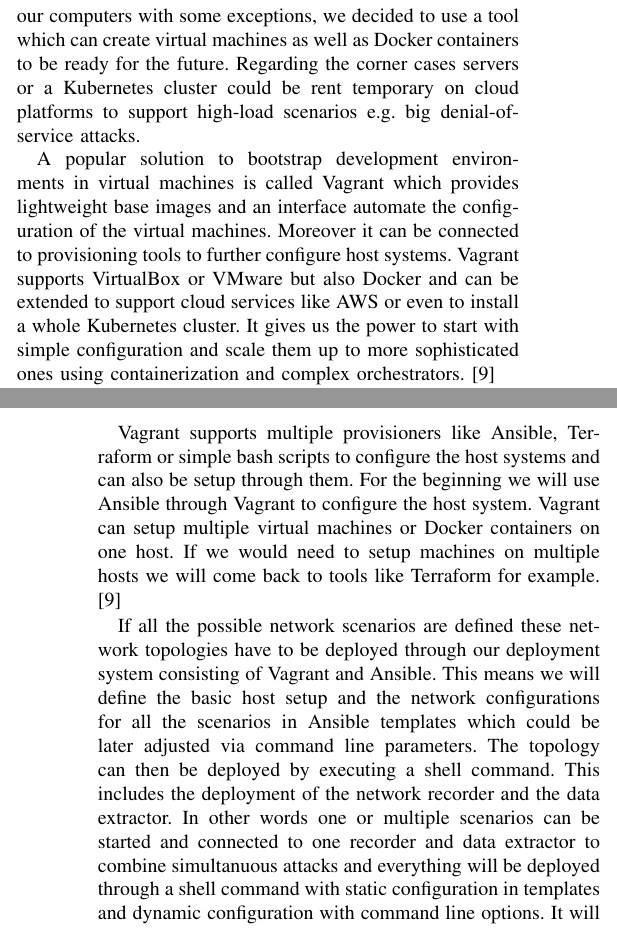
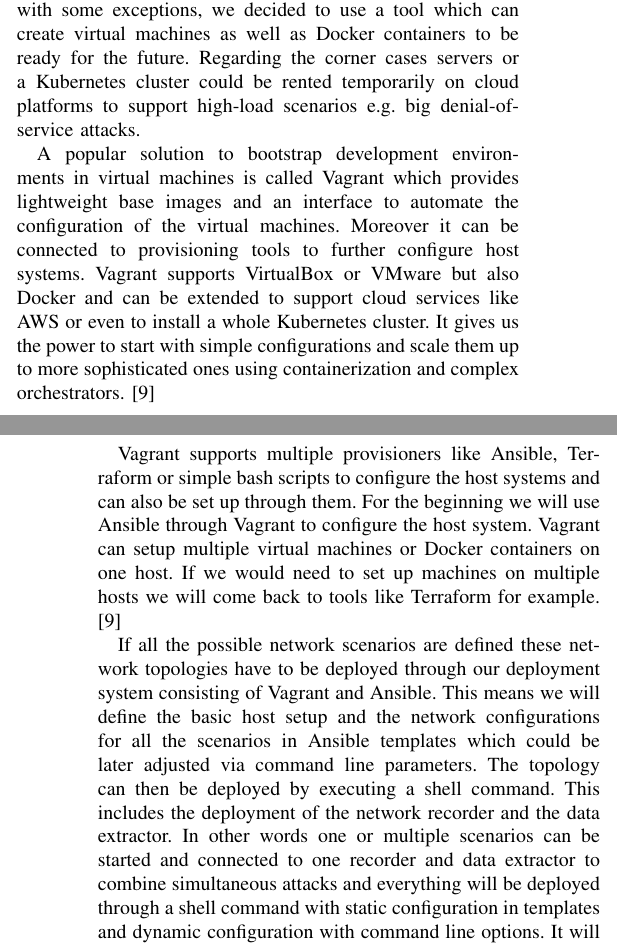
Before and after one commit to sli720/prj2_ai, a LaTeX paper (paper2/paper2.tex): two parts of the columns of pages 2 and 3 of 3, joined at a grey line, cut so that both start at the same text. Compiled offline with pdfLaTeX; a missing font is replaced by an installed copy or a similar font; a LaTeX package or settings file that is missing is left out.

Commit message:
Fix more grammar issues

```diff
--- a/paper2/paper2.tex
+++ b/paper2/paper2.tex
@@ -100,17 +100,17 @@ Next steps include the integration of the selected network simulator in a scalab
 \label{docker-vm}
 \end{figure}
 
-Hypervisors like VirtualBox or VMware provide the possibility to setup full virtual computers on a physical host where Docker containers are encapsuled sandboxes on an existing operating system like illustrated in Fig.~\ref{docker-vm}. It is clear that containers are more resource efficent but in virtual machines the systems are better isolated. In our case we could use both solutions because the network simulators are also capable to run in Docker containers. If we focus on resource efficency and scalability also Kubernetes comes in our minds which is an orchestrator for deploying Docker containers on multiple nodes but it is a more complex configuration overhead and needs certain amount of hardware to unfold its potential also for simple scenarios. Because we want an affordable solutions which can be used in most of the cases also on our computers with some exceptions, we decided to use a tool which can create virtual machines as well as Docker containers to be ready for the future. Regarding the corner cases servers or a Kubernetes cluster could be rent temporary on cloud platforms to support high-load scenarios e.g. big denial-of-service attacks.
+Hypervisors like VirtualBox or VMware provide the possibility to setup full virtual computers on a physical host where Docker containers are encapsuled sandboxes on an existing operating system like illustrated in Fig.~\ref{docker-vm}. It is clear that containers are more resource efficent but in virtual machines the systems are better isolated. In our case we could use both solutions because the network simulators are also capable to run in Docker containers. If we focus on resource efficency and scalability also Kubernetes comes in our minds which is an orchestrator for deploying Docker containers on multiple nodes but it is a more complex configuration overhead and needs certain amount of hardware to unfold its potential also for simple scenarios. Because we want an affordable solutions which can be used in most of the cases also on our computers with some exceptions, we decided to use a tool which can create virtual machines as well as Docker containers to be ready for the future. Regarding the corner cases servers or a Kubernetes cluster could be rented temporarily on cloud platforms to support high-load scenarios e.g. big denial-of-service attacks.
 
-A popular solution to bootstrap development environments in virtual machines is called Vagrant which provides lightweight base images and an interface automate the configuration of the virtual machines. Moreover it can be connected to provisioning tools to further configure host systems. Vagrant supports VirtualBox or VMware but also Docker and can be extended to support cloud services like AWS or even to install a whole Kubernetes cluster. It gives us the power to start with simple configuration and scale them up to more sophisticated ones using containerization and complex orchestrators. \cite{b9}
+A popular solution to bootstrap development environments in virtual machines is called Vagrant which provides lightweight base images and an interface to automate the configuration of the virtual machines. Moreover it can be connected to provisioning tools to further configure host systems. Vagrant supports VirtualBox or VMware but also Docker and can be extended to support cloud services like AWS or even to install a whole Kubernetes cluster. It gives us the power to start with simple configurations and scale them up to more sophisticated ones using containerization and complex orchestrators. \cite{b9}
 
 This means we are ready to create system environments on our host or in the cloud and install base systems on them. The next section focuses on the automated setup of the network simulator, recorder and data extractor within virtual machines or Docker containers as well as the configuration of network topologies based on the selected scenarios and parameters to produce, record and extract network traffic for further processing in neuronal networks to improve their strike rate.
 
 \subsection{Provisioning of the infrastructure}
 
-Vagrant supports multiple provisioners like Ansible, Terraform or simple bash scripts to configure the host systems and can also be setup through them. For the beginning we will use Ansible through Vagrant to configure the host system. Vagrant can setup multiple virtual machines or Docker containers on one host. If we would need to setup machines on multiple hosts we will come back to tools like Terraform for example. \cite{b9}
+Vagrant supports multiple provisioners like Ansible, Terraform or simple bash scripts to configure the host systems and can also be set up through them. For the beginning we will use Ansible through Vagrant to configure the host system. Vagrant can setup multiple virtual machines or Docker containers on one host. If we would need to set up machines on multiple hosts we will come back to tools like Terraform for example. \cite{b9}
 
-If all the possible network scenarios are defined these network topologies have to be deployed through our deployment system consisting of Vagrant and Ansible. This means we will define the basic host setup and the network configurations for all the scenarios in Ansible templates which could be later adjusted via command line parameters. The topology can then be deployed by executing a shell command. This includes the deployment of the network recorder and the data extractor. In other words one or multiple scenarios can be started and connected to one recorder and data extractor to combine simultanuous attacks and everything will be deployed through a shell command with static configuration in templates and dynamic configuration with command line options. It will be also possible to integrate real hardware into the simulation.
+If all the possible network scenarios are defined these network topologies have to be deployed through our deployment system consisting of Vagrant and Ansible. This means we will define the basic host setup and the network configurations for all the scenarios in Ansible templates which could be later adjusted via command line parameters. The topology can then be deployed by executing a shell command. This includes the deployment of the network recorder and the data extractor. In other words one or multiple scenarios can be started and connected to one recorder and data extractor to combine simultaneous attacks and everything will be deployed through a shell command with static configuration in templates and dynamic configuration with command line options. It will be also possible to integrate real hardware into the simulation.
 
 \begin{figure}[htbp]
 \centerline{\includegraphics[scale=0.28]{design_flow.png}}
```
Also changed, not shown: paper2/paper2.pdf, paper2/paper2.tex (2 more changed lines).
